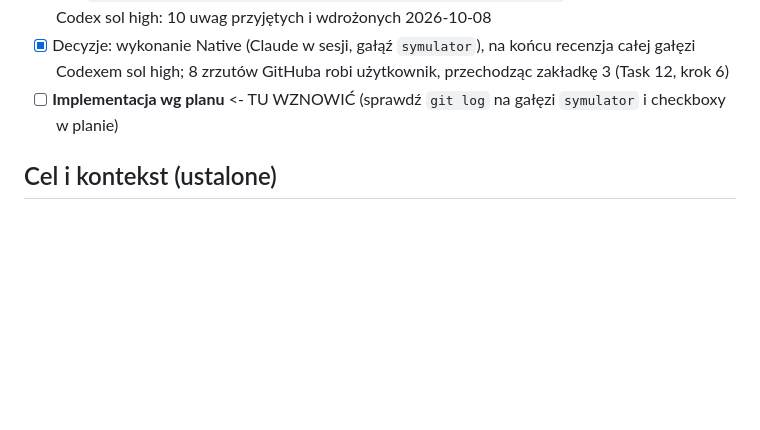
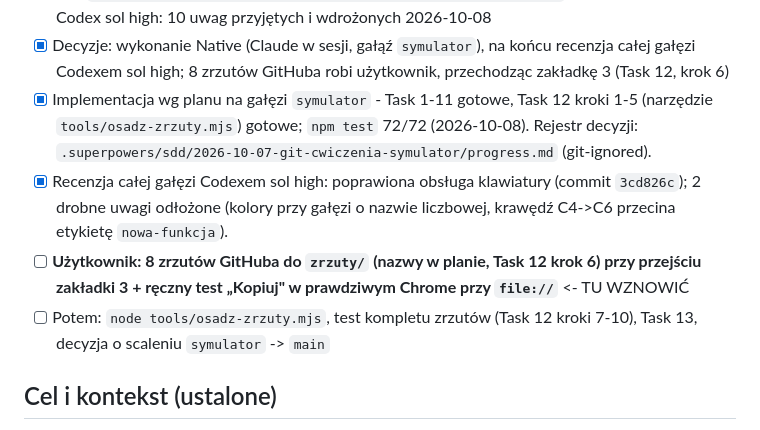
Before and after one commit to BartekSzyma/cwiczenia-git, a Markdown page: docs/superpowers/2026-10-05-git-cwiczenia-STAN-PRAC.md, the part around the change. Rendered like a GitHub page; blank space fills up the shorter version.

Commit message:
Stan prac: implementacja gotowa, czekamy na zrzuty GitHuba
Co-Authored-By: Claude Opus 5.5 <noreply@anthropic.com>

```diff
--- a/docs/superpowers/2026-10-05-git-cwiczenia-STAN-PRAC.md
+++ b/docs/superpowers/2026-10-05-git-cwiczenia-STAN-PRAC.md
@@ -22,7 +22,10 @@ Gdzie jesteśmy w procesie (superpowers:brainstorming, ścieżka architektoniczn
 - [x] Przegląd spec przez użytkownika - zaakceptowany 2026-10-07
 - [x] Plan `docs/superpowers/plans/2026-10-07-git-cwiczenia-symulator.md` (13 zadań) + recenzja Codex sol high: 10 uwag przyjętych i wdrożonych 2026-10-08
 - [x] Decyzje: wykonanie Native (Claude w sesji, gałąź `symulator`), na końcu recenzja całej gałęzi Codexem sol high; 8 zrzutów GitHuba robi użytkownik, przechodząc zakładkę 3 (Task 12, krok 6)
-- [ ] **Implementacja wg planu** <- TU WZNOWIĆ (sprawdź `git log` na gałęzi `symulator` i checkboxy w planie)
+- [x] Implementacja wg planu na gałęzi `symulator` - Task 1-11 gotowe, Task 12 kroki 1-5 (narzędzie `tools/osadz-zrzuty.mjs`) gotowe; `npm test` 72/72 (2026-10-08). Rejestr decyzji: `.superpowers/sdd/2026-10-07-git-cwiczenia-symulator/progress.md` (git-ignored).
+- [x] Recenzja całej gałęzi Codexem sol high: poprawiona obsługa klawiatury (commit `3cd826c`); 2 drobne uwagi odłożone (kolory przy gałęzi o nazwie liczbowej, krawędź C4->C6 przecina etykietę `nowa-funkcja`).
+- [ ] **Użytkownik: 8 zrzutów GitHuba do `zrzuty/` (nazwy w planie, Task 12 krok 6) przy przejściu zakładki 3 + ręczny test „Kopiuj" w prawdziwym Chrome przy `file://`** <- TU WZNOWIĆ
+- [ ] Potem: `node tools/osadz-zrzuty.mjs`, test kompletu zrzutów (Task 12 kroki 7-10), Task 13, decyzja o scaleniu `symulator` -> `main`
 
 ## Cel i kontekst (ustalone)
 
```
